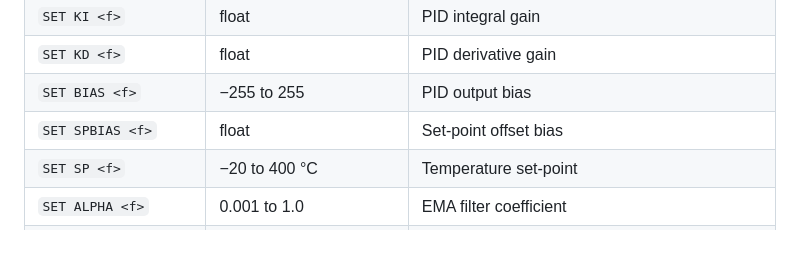
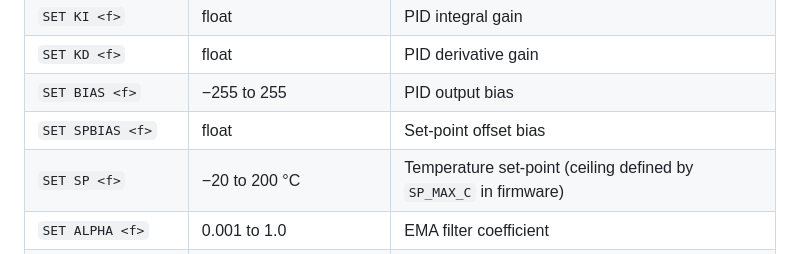
Before and after one commit to MrPinogris/HeatsinkLabWindTunnel, a Markdown page: docs/thesis/thesis.md, the part around the change. GitHub-like rendering.

Commit message:
Fix remaining 400°C reference in thesis appendix

```diff
--- a/docs/thesis/thesis.md
+++ b/docs/thesis/thesis.md
@@ -728,7 +728,7 @@ Drawn from the project's prioritised backlog, the highest-value next steps are:
 | `SET KD <f>` | float | PID derivative gain |
 | `SET BIAS <f>` | −255 to 255 | PID output bias |
 | `SET SPBIAS <f>` | float | Set-point offset bias |
-| `SET SP <f>` | −20 to 400 °C | Temperature set-point |
+| `SET SP <f>` | −20 to 200 °C | Temperature set-point (ceiling defined by `SP_MAX_C` in firmware) |
 | `SET ALPHA <f>` | 0.001 to 1.0 | EMA filter coefficient |
 | `SET MAXSTEP <n>` | int | Maximum PWM change per cycle (slew-rate limit) |
 | `SET FAN <n>` | 0 to 100 | Fan speed % |
```
